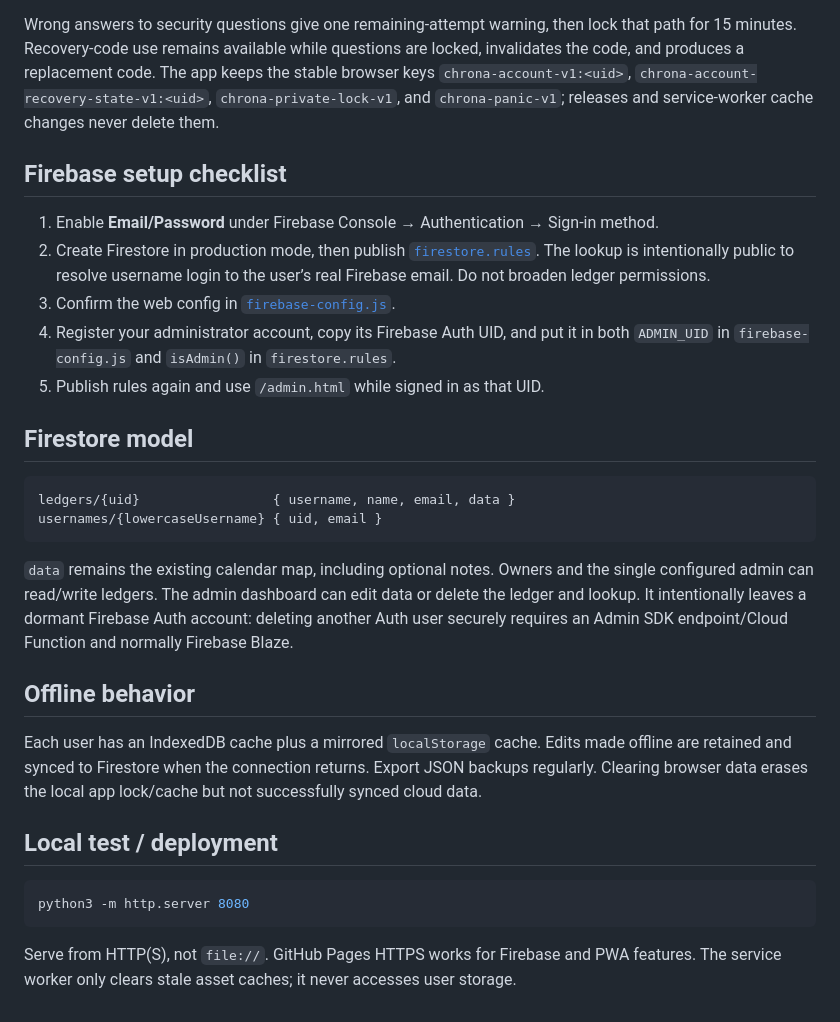
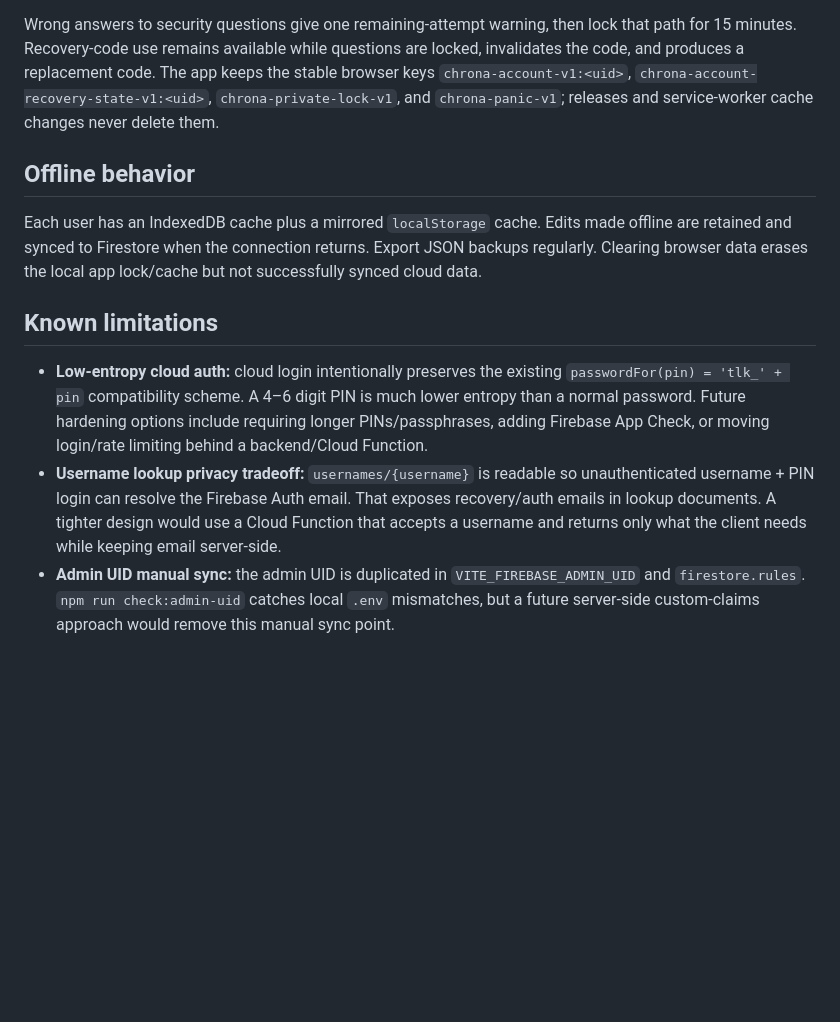
Before and after one commit to RanadheerRJ/Tracker, a Markdown page: README.md, the part around one of its changes. Rendered like a GitHub page; blank space fills up the shorter version.

````diff
--- a/README.md
+++ b/README.md
@@ -25,31 +139,12 @@ After signing in, use **Settings** to set up the optional browser-local app lock
 
 Wrong answers to security questions give one remaining-attempt warning, then lock that path for 15 minutes. Recovery-code use remains available while questions are locked, invalidates the code, and produces a replacement code. The app keeps the stable browser keys `chrona-account-v1:<uid>`, `chrona-account-recovery-state-v1:<uid>`, `chrona-private-lock-v1`, and `chrona-panic-v1`; releases and service-worker cache changes never delete them.
 
-## Firebase setup checklist
-
-1. Enable **Email/Password** under Firebase Console → Authentication → Sign-in method.
-2. Create Firestore in production mode, then publish [`firestore.rules`](firestore.rules). The lookup is intentionally public to resolve username login to the user’s real Firebase email. Do not broaden ledger permissions.
-3. Confirm the web config in [`firebase-config.js`](firebase-config.js).
-4. Register your administrator account, copy its Firebase Auth UID, and put it in both `ADMIN_UID` in `firebase-config.js` and `isAdmin()` in `firestore.rules`.
-5. Publish rules again and use `/admin.html` while signed in as that UID.
-
-## Firestore model
-
-```
-ledgers/{uid}                 { username, name, email, data }
-usernames/{lowercaseUsername} { uid, email }
-```
-
-`data` remains the existing calendar map, including optional notes. Owners and the single configured admin can read/write ledgers. The admin dashboard can edit data or delete the ledger and lookup. It intentionally leaves a dormant Firebase Auth account: deleting another Auth user securely requires an Admin SDK endpoint/Cloud Function and normally Firebase Blaze.
-
 ## Offline behavior
 
 Each user has an IndexedDB cache plus a mirrored `localStorage` cache. Edits made offline are retained and synced to Firestore when the connection returns. Export JSON backups regularly. Clearing browser data erases the local app lock/cache but not successfully synced cloud data.
 
-## Local test / deployment
+## Known limitations
 
-```bash
-python3 -m http.server 8080
-```
-
-Serve from HTTP(S), not `file://`. GitHub Pages HTTPS works for Firebase and PWA features. The service worker only clears stale asset caches; it never accesses user storage.
+- **Low-entropy cloud auth:** cloud login intentionally preserves the existing `passwordFor(pin) = 'tlk_' + pin` compatibility scheme. A 4–6 digit PIN is much lower entropy than a normal password. Future hardening options include requiring longer PINs/passphrases, adding Firebase App Check, or moving login/rate limiting behind a backend/Cloud Function.
+- **Username lookup privacy tradeoff:** `usernames/{username}` is readable so unauthenticated username + PIN login can resolve the Firebase Auth email. That exposes recovery/auth emails in lookup documents. A tighter design would use a Cloud Function that accepts a username and returns only what the client needs while keeping email server-side.
+- **Admin UID manual sync:** the admin UID is duplicated in `VITE_FIREBASE_ADMIN_UID` and `firestore.rules`. `npm run check:admin-uid` catches local `.env` mismatches, but a future server-side custom-claims approach would remove this manual sync point.
````
Also changed, not shown: other parts of README.md (+115 -1 lines).
